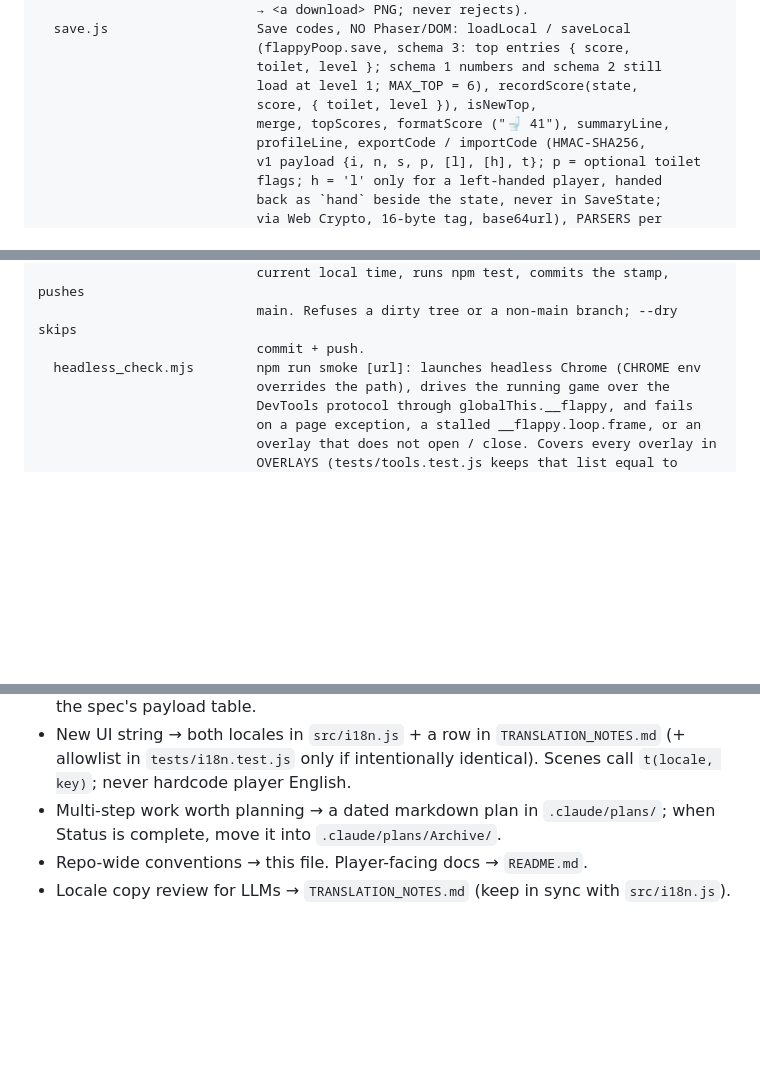
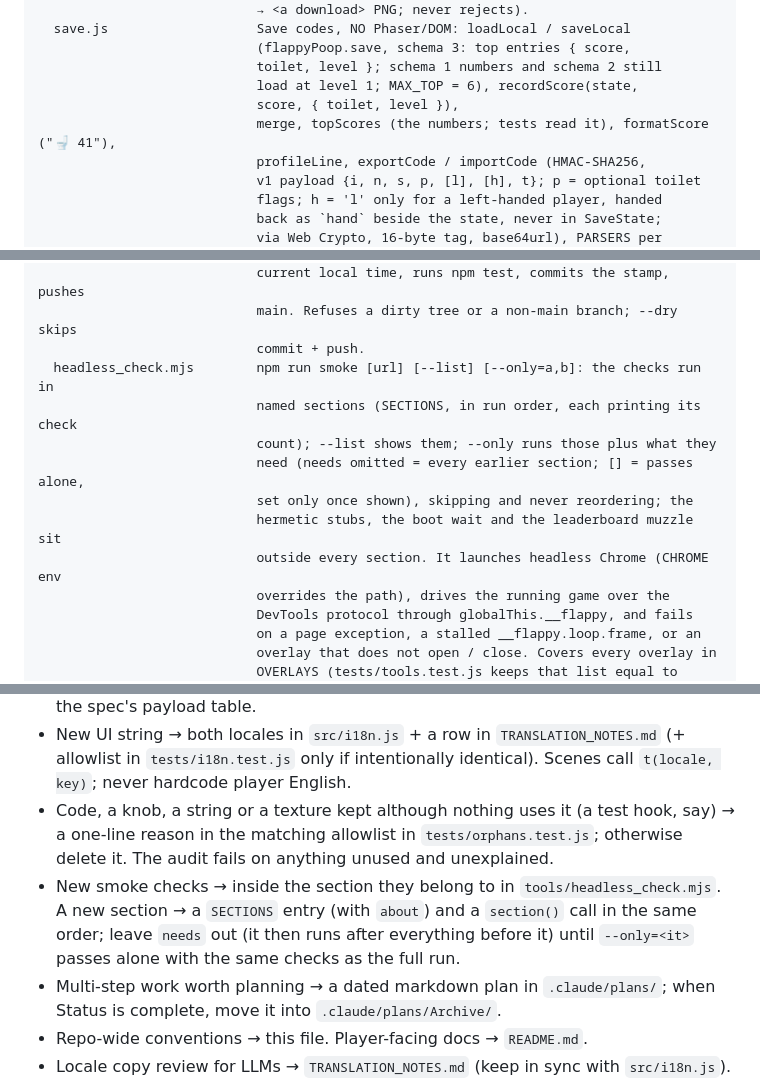
Before and after one commit to sielerjm/flappy-poop, a Markdown page: AGENTS.md, 3 parts joined by grey strips. Rendered like a GitHub page; blank space fills up the shorter version.

```diff
--- a/AGENTS.md
+++ b/AGENTS.md
@@ -332,8 +331,8 @@ src/
                             (flappyPoop.save, schema 3: top entries { score,
                             toilet, level }; schema 1 numbers and schema 2 still
                             load at level 1; MAX_TOP = 6), recordScore(state,
-                            score, { toilet, level }), isNewTop,
-                            merge, topScores, formatScore ("🚽 41"), summaryLine,
+                            score, { toilet, level }),
+                            merge, topScores (the numbers; tests read it), formatScore ("🚽 41"),
                             profileLine, exportCode / importCode (HMAC-SHA256,
                             v1 payload {i, n, s, p, [l], [h], t}; p = optional toilet
                             flags; h = 'l' only for a left-handed player, handed
@@ -1071,7 +1086,13 @@ tools/
                             current local time, runs npm test, commits the stamp, pushes
                             main. Refuses a dirty tree or a non-main branch; --dry skips
                             commit + push.
-  headless_check.mjs        npm run smoke [url]: launches headless Chrome (CHROME env
+  headless_check.mjs        npm run smoke [url] [--list] [--only=a,b]: the checks run in
+                            named sections (SECTIONS, in run order, each printing its check
+                            count); --list shows them; --only runs those plus what they
+                            need (needs omitted = every earlier section; [] = passes alone,
+                            set only once shown), skipping and never reordering; the
+                            hermetic stubs, the boot wait and the leaderboard muzzle sit
+                            outside every section. It launches headless Chrome (CHROME env
                             overrides the path), drives the running game over the
                             DevTools protocol through globalThis.__flappy, and fails
                             on a page exception, a stalled __flappy.loop.frame, or an
@@ -1309,6 +1345,13 @@ Commits so far follow `type(scope): summary` (`feat`, `docs`, `chore`); keep it.
 - New UI string → both locales in `src/i18n.js` + a row in `TRANSLATION_NOTES.md`
   (+ allowlist in `tests/i18n.test.js` only if intentionally identical). Scenes
   call `t(locale, key)`; never hardcode player English.
+- Code, a knob, a string or a texture kept although nothing uses it (a test hook,
+  say) → a one-line reason in the matching allowlist in `tests/orphans.test.js`;
+  otherwise delete it. The audit fails on anything unused and unexplained.
+- New smoke checks → inside the section they belong to in `tools/headless_check.mjs`.
+  A new section → a `SECTIONS` entry (with `about`) and a `section()` call in the
+  same order; leave `needs` out (it then runs after everything before it) until
+  `--only=<it>` passes alone with the same checks as the full run.
 - Multi-step work worth planning → a dated markdown plan in `.claude/plans/`;
   when Status is complete, move it into `.claude/plans/Archive/`.
 - Repo-wide conventions → this file. Player-facing docs → `README.md`.
```
Also changed, not shown: other parts of AGENTS.md (+46 -16 lines), README.md (+4 -1 lines), 2 other files.
